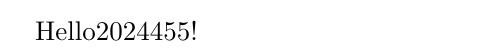
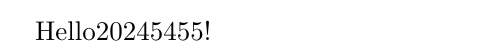
Before and after one commit to Shzuhrw/latex-ci-cd, a LaTeX document (main.tex): part of the page, cut at the place of the change. Compiled offline with pdfLaTeX.

Commit message:
Update main.tex

```diff
--- a/main.tex
+++ b/main.tex
@@ -1,4 +1,4 @@
 \documentclass{article}
 \begin{document}
-Hello2024455!
+Hello20245455!
 \end{document}
```
